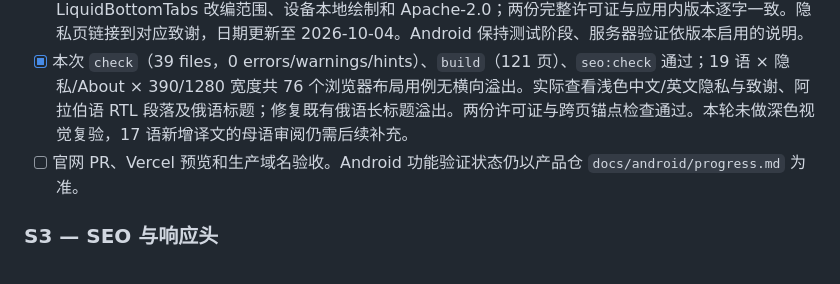
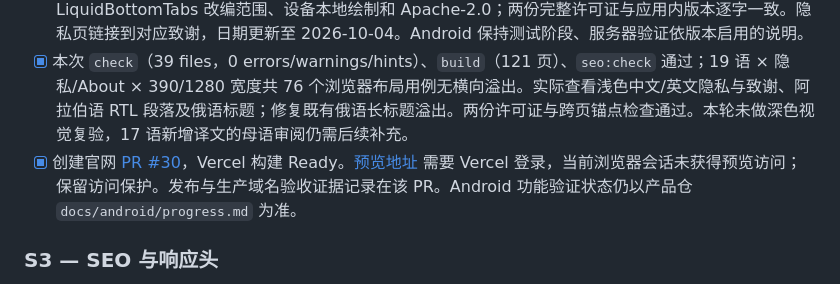
Before and after one commit to ififi2017/doneat.app, a Markdown page: PLAN.md, the part around the change. GitHub-like rendering.

Commit message:
docs(site): record privacy preview validation

```diff
--- a/PLAN.md
+++ b/PLAN.md
@@ -142,7 +142,7 @@
 - [x] 2026-10-04：用户要求“Android 相关隐私说明先补上去”，本次解除上述说明的发布暂停。基于官网最新 `cb18b8e` 保留已上线重设计及 19 语言页面，补齐 Android 系统备份、导入导出、Play 购买、Cloudflare 验证、保留与删除、设备认证及评价说明。
 - [x] 19 语 About 补充 Kyant 的 Backdrop（AndroidLiquidGlass）2.0.1 / Shapes 1.2.1、LiquidBottomTabs 改编范围、设备本地绘制和 Apache-2.0；两份完整许可证与应用内版本逐字一致。隐私页链接到对应致谢，日期更新至 2026-10-04。Android 保持测试阶段、服务器验证依版本启用的说明。
 - [x] 本次 `check`（39 files，0 errors/warnings/hints）、`build`（121 页）、`seo:check` 通过；19 语 × 隐私/About × 390/1280 宽度共 76 个浏览器布局用例无横向溢出。实际查看浅色中文/英文隐私与致谢、阿拉伯语 RTL 段落及俄语标题；修复既有俄语长标题溢出。两份许可证与跨页锚点检查通过。本轮未做深色视觉复验，17 语新增译文的母语审阅仍需后续补充。
-- [ ] 官网 PR、Vercel 预览和生产域名验收。Android 功能验证状态仍以产品仓 `docs/android/progress.md` 为准。
+- [x] 创建官网 [PR #30](https://github.com/ififi2017/doneat.app/pull/30)，Vercel 构建 Ready。[预览地址](https://doneat-app-git-codex-android-privacy-policy-ififi2017s-projects.vercel.app) 需要 Vercel 登录，当前浏览器会话未获得预览访问；保留访问保护。发布与生产域名验收证据记录在该 PR。Android 功能验证状态仍以产品仓 `docs/android/progress.md` 为准。
 
 ### S3 — SEO 与响应头
 
```
